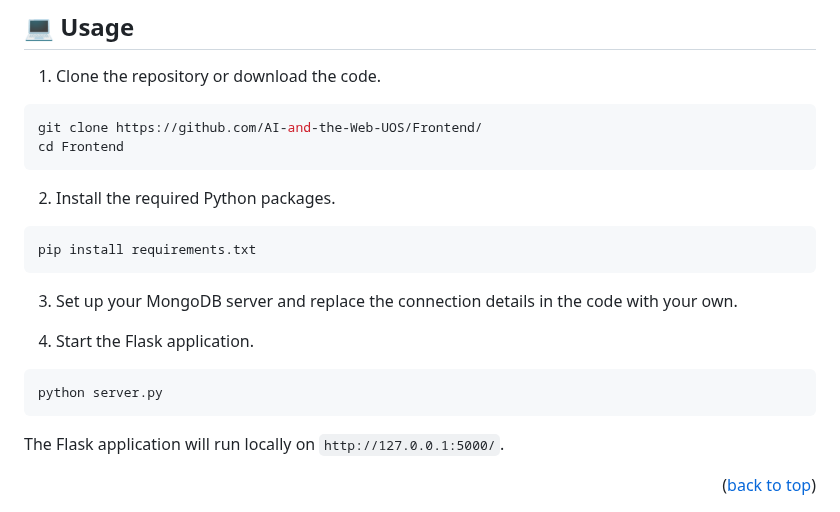
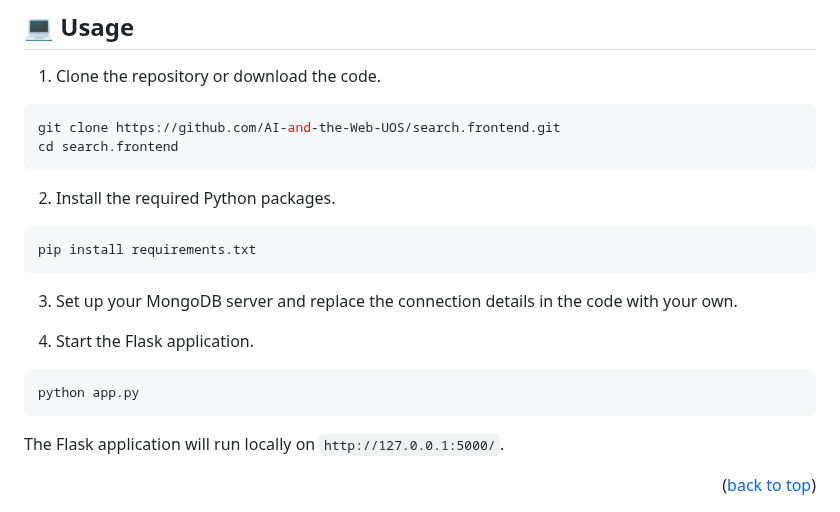
Before and after one commit to AI-and-the-Web-UOS/Frontend, a Markdown page: README.md, the part around the change. Rendered like a GitHub page.

````diff
--- a/README.md
+++ b/README.md
@@ -39,8 +39,8 @@ Engage interactively with search results by clicking on items of interest. This
 1. Clone the repository or download the code.
 
 ```bash
-git clone https://github.com/AI-and-the-Web-UOS/Frontend/
-cd Frontend
+git clone https://github.com/AI-and-the-Web-UOS/search.frontend.git
+cd search.frontend
 ```
 
 2. Install the required Python packages.
@@ -54,7 +54,7 @@ pip install requirements.txt
 4. Start the Flask application.
 
 ```bash
-python server.py
+python app.py
 ```
 
 The Flask application will run locally on `http://127.0.0.1:5000/`.
````
